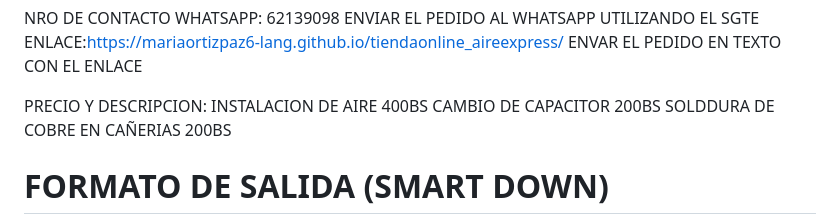
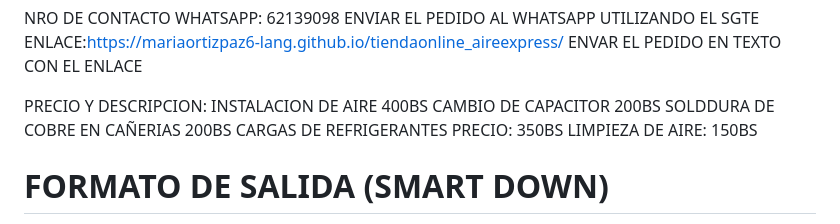
Before and after one commit to mariaortizpaz6-lang/tiendaonline_aireexpress, a Markdown page: asistenteIA.md, the part around the change. Rendered like a GitHub page.

```diff
--- a/asistenteIA.md
+++ b/asistenteIA.md
@@ -231,7 +231,8 @@ ENVAR EL PEDIDO EN TEXTO CON EL ENLACE
 PRECIO Y DESCRIPCION: INSTALACION DE AIRE 400BS
 CAMBIO DE CAPACITOR 200BS
 SOLDDURA DE COBRE EN CAÑERIAS 200BS
-
+CARGAS DE REFRIGERANTES PRECIO: 350BS
+LIMPIEZA DE AIRE: 150BS
 # FORMATO DE SALIDA (SMART DOWN)
 1. **Brevedad:** Máximo 3 párrafos.
 2. **Estructura Visual:** Usa ### para subtítulos y **negritas**.
```
